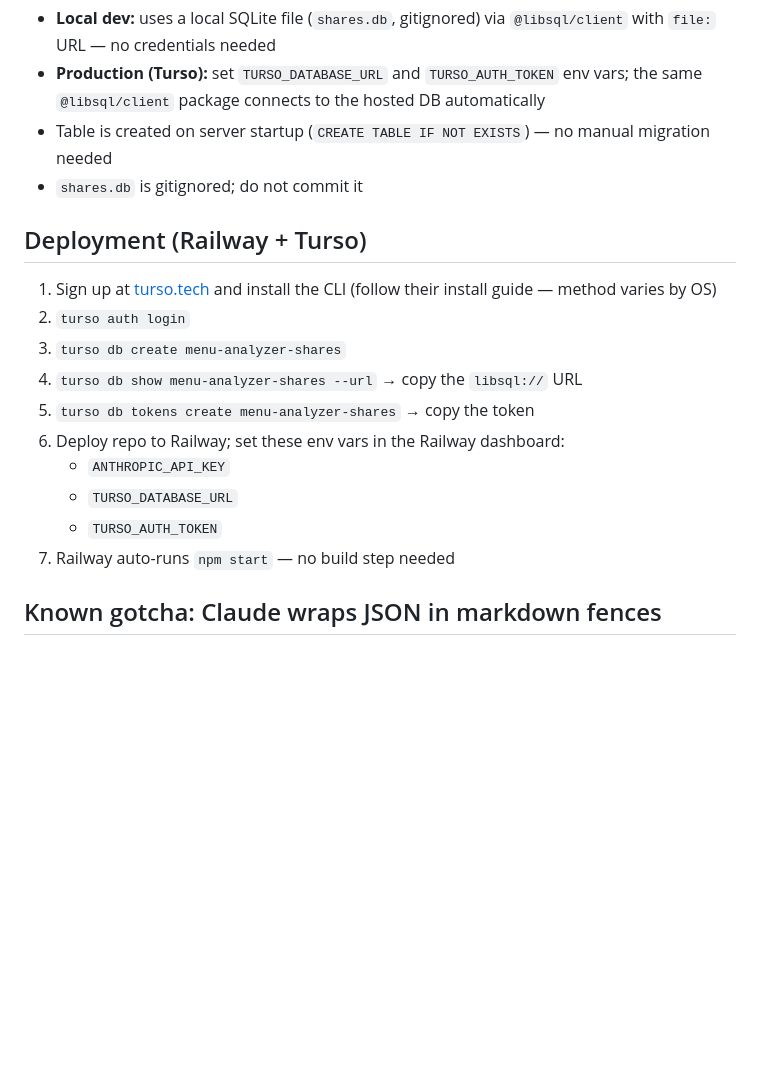
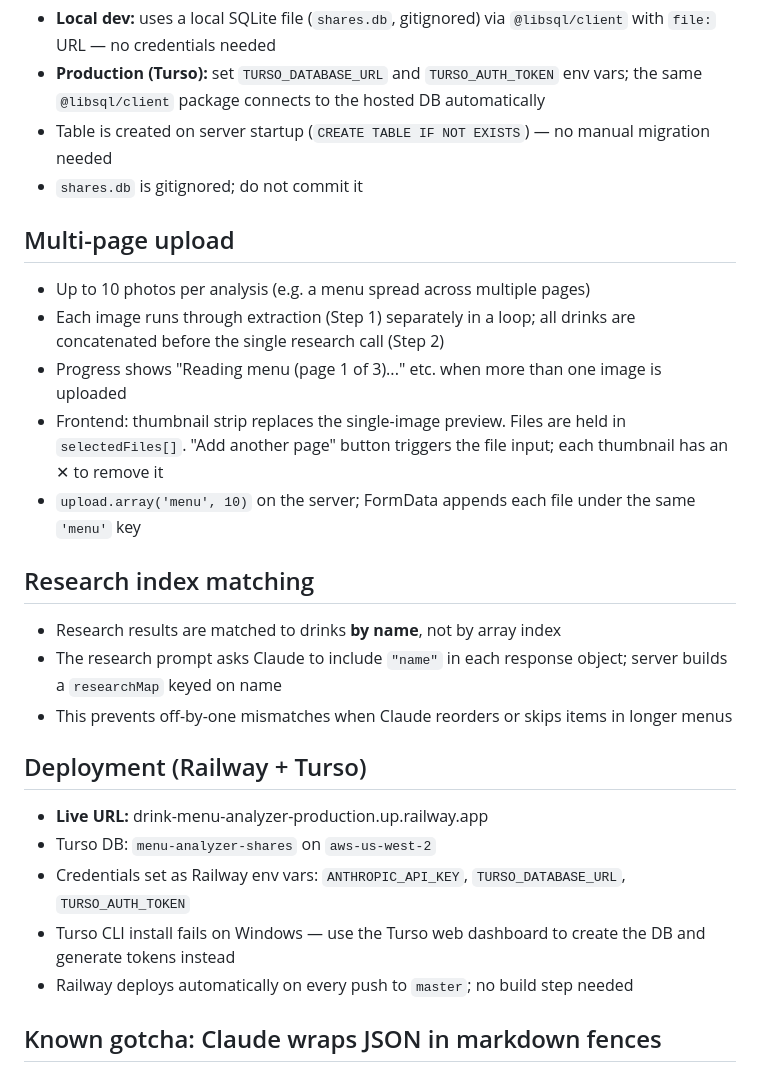
Before and after one commit to mateenali1/drink-menu-analyzer, a Markdown page: CLAUDE.md, the part around the change. GitHub-like rendering; blank space fills up the shorter version.

Commit message:
Update CLAUDE.md — multi-page upload, name-based matching, live deployment details
Co-Authored-By: Claude Sonnet 4.6 <noreply@anthropic.com>

````diff
--- a/CLAUDE.md
+++ b/CLAUDE.md
@@ -95,17 +95,24 @@ Both calls use `claude-haiku-4-5-20251001` for speed and cost. To improve accura
 - Table is created on server startup (`CREATE TABLE IF NOT EXISTS`) — no manual migration needed
 - `shares.db` is gitignored; do not commit it
 
+## Multi-page upload
+- Up to 10 photos per analysis (e.g. a menu spread across multiple pages)
+- Each image runs through extraction (Step 1) separately in a loop; all drinks are concatenated before the single research call (Step 2)
+- Progress shows "Reading menu (page 1 of 3)..." etc. when more than one image is uploaded
+- Frontend: thumbnail strip replaces the single-image preview. Files are held in `selectedFiles[]`. "Add another page" button triggers the file input; each thumbnail has an ✕ to remove it
+- `upload.array('menu', 10)` on the server; FormData appends each file under the same `'menu'` key
+
+## Research index matching
+- Research results are matched to drinks **by name**, not by array index
+- The research prompt asks Claude to include `"name"` in each response object; server builds a `researchMap` keyed on name
+- This prevents off-by-one mismatches when Claude reorders or skips items in longer menus
+
 ## Deployment (Railway + Turso)
-1. Sign up at [turso.tech](https://turso.tech) and install the CLI (follow their install guide — method varies by OS)
-2. `turso auth login`
-3. `turso db create menu-analyzer-shares`
-4. `turso db show menu-analyzer-shares --url` → copy the `libsql://` URL
-5. `turso db tokens create menu-analyzer-shares` → copy the token
-6. Deploy repo to Railway; set these env vars in the Railway dashboard:
-   - `ANTHROPIC_API_KEY`
-   - `TURSO_DATABASE_URL`
-   - `TURSO_AUTH_TOKEN`
-7. Railway auto-runs `npm start` — no build step needed
+- **Live URL:** drink-menu-analyzer-production.up.railway.app
+- Turso DB: `menu-analyzer-shares` on `aws-us-west-2`
+- Credentials set as Railway env vars: `ANTHROPIC_API_KEY`, `TURSO_DATABASE_URL`, `TURSO_AUTH_TOKEN`
+- Turso CLI install fails on Windows — use the Turso web dashboard to create the DB and generate tokens instead
+- Railway deploys automatically on every push to `master`; no build step needed
 
 ## Known gotcha: Claude wraps JSON in markdown fences
 Haiku sometimes returns ` ```json ... ``` ` instead of plain JSON even when told not to.
````
